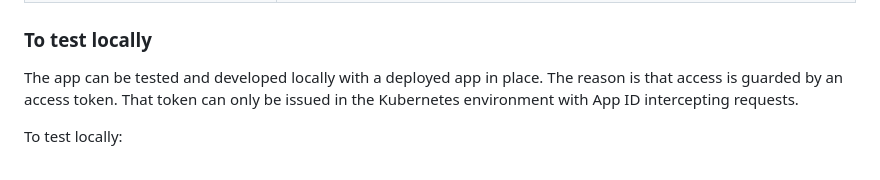
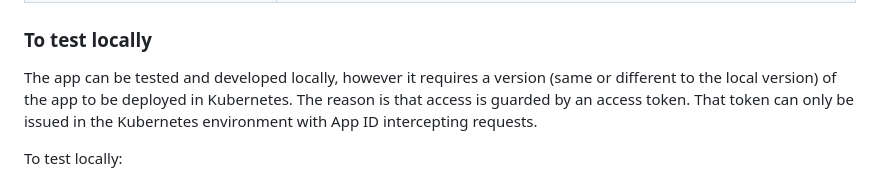
Before and after one commit to IBM-Cloud/secure-file-storage, a Markdown page: README.md, the part around the change. Drawn GitHub-style.

Commit message:
review comments

```diff
--- a/README.md
+++ b/README.md
@@ -105,7 +105,7 @@ Located in the [app](app) directory:
 
 
 ### To test locally
-The app can be tested and developed locally with a deployed app in place. The reason is that access is guarded by an access token. That token can only be issued in the Kubernetes environment with App ID intercepting requests.
+The app can be tested and developed locally, however it requires a version (same or different to the local version) of the app to be deployed in Kubernetes. The reason is that access is guarded by an access token. That token can only be issued in the Kubernetes environment with App ID intercepting requests.
 
 To test locally:
 1. Follow the tutorial instructions to have the app deployed to a cluster. Specially the sections to create all the services and to populate the `credentials.env` file. You will need the public instead of the private COS endpoint in order to access Cloud Object Storage from your machine.
```
